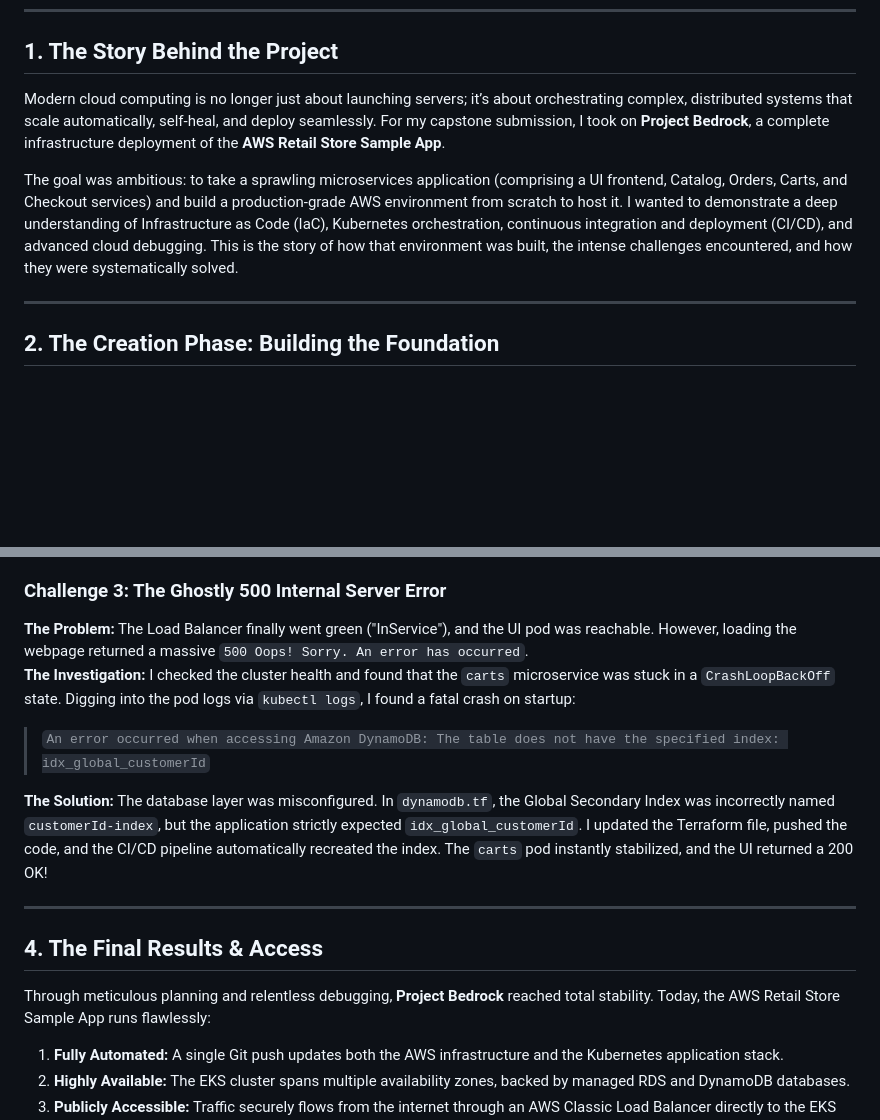
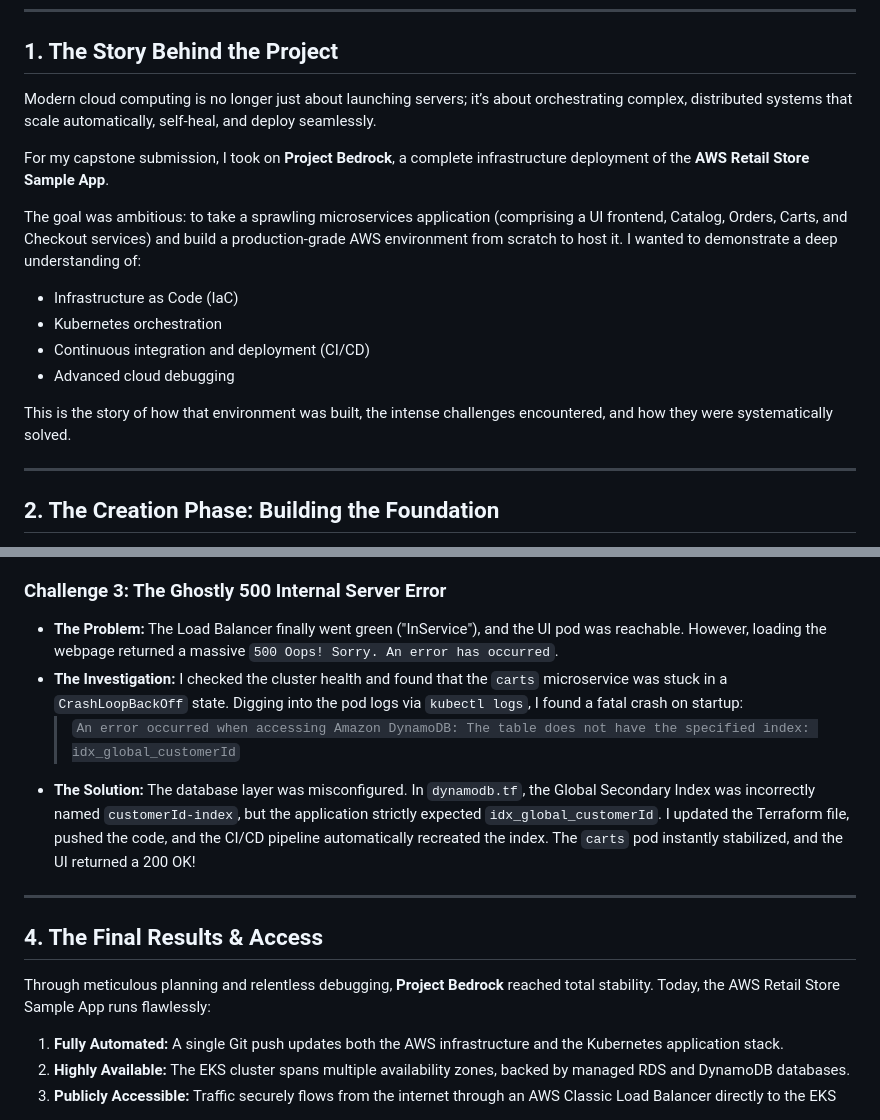
Before and after one commit to cloudpilothq/bedrock, a Markdown page: README.md, 2 parts joined by grey strips. GitHub-like rendering; blank space fills up the shorter version.

Commit message:
Refactor README for better readability and clarity

```diff
--- a/README.md
+++ b/README.md
@@ -8,9 +8,17 @@
 
 ## 1. The Story Behind the Project
 
-Modern cloud computing is no longer just about launching servers; it’s about orchestrating complex, distributed systems that scale automatically, self-heal, and deploy seamlessly. For my capstone submission, I took on **Project Bedrock**, a complete infrastructure deployment of the **AWS Retail Store Sample App**.
+Modern cloud computing is no longer just about launching servers; it’s about orchestrating complex, distributed systems that scale automatically, self-heal, and deploy seamlessly.
 
-The goal was ambitious: to take a sprawling microservices application (comprising a UI frontend, Catalog, Orders, Carts, and Checkout services) and build a production-grade AWS environment from scratch to host it. I wanted to demonstrate a deep understanding of Infrastructure as Code (IaC), Kubernetes orchestration, continuous integration and deployment (CI/CD), and advanced cloud debugging. This is the story of how that environment was built, the intense challenges encountered, and how they were systematically solved.
+For my capstone submission, I took on **Project Bedrock**, a complete infrastructure deployment of the **AWS Retail Store Sample App**.
+
+The goal was ambitious: to take a sprawling microservices application (comprising a UI frontend, Catalog, Orders, Carts, and Checkout services) and build a production-grade AWS environment from scratch to host it. I wanted to demonstrate a deep understanding of:
+- Infrastructure as Code (IaC)
+- Kubernetes orchestration
+- Continuous integration and deployment (CI/CD)
+- Advanced cloud debugging
+
+This is the story of how that environment was built, the intense challenges encountered, and how they were systematically solved.
 
 ---
 
@@ -63,16 +91,17 @@ Building infrastructure on paper is one thing; deploying it to a live cloud envi
 
 ### Challenge 3: The Ghostly 500 Internal Server Error
-**The Problem:** The Load Balancer finally went green ("InService"), and the UI pod was reachable. However, loading the webpage returned a massive `500 Oops! Sorry. An error has occurred`.
-**The Investigation:** I checked the cluster health and found that the `carts` microservice was stuck in a `CrashLoopBackOff` state. Digging into the pod logs via `kubectl logs`, I found a fatal crash on startup:
-> `An error occurred when accessing Amazon DynamoDB: The table does not have the specified index: idx_global_customerId`
 
-**The Solution:** The database layer was misconfigured. In `dynamodb.tf`, the Global Secondary Index was incorrectly named `customerId-index`, but the application strictly expected `idx_global_customerId`. I updated the Terraform file, pushed the code, and the CI/CD pipeline automatically recreated the index. The `carts` pod instantly stabilized, and the UI returned a 200 OK!
+- **The Problem:** The Load Balancer finally went green ("InService"), and the UI pod was reachable. However, loading the webpage returned a massive `500 Oops! Sorry. An error has occurred`.
+- **The Investigation:** I checked the cluster health and found that the `carts` microservice was stuck in a `CrashLoopBackOff` state. Digging into the pod logs via `kubectl logs`, I found a fatal crash on startup:
+  > `An error occurred when accessing Amazon DynamoDB: The table does not have the specified index: idx_global_customerId`
+- **The Solution:** The database layer was misconfigured. In `dynamodb.tf`, the Global Secondary Index was incorrectly named `customerId-index`, but the application strictly expected `idx_global_customerId`. I updated the Terraform file, pushed the code, and the CI/CD pipeline automatically recreated the index. The `carts` pod instantly stabilized, and the UI returned a 200 OK!
 
 ---
 
 ## 4. The Final Results & Access
 
 Through meticulous planning and relentless debugging, **Project Bedrock** reached total stability. Today, the AWS Retail Store Sample App runs flawlessly:
+
 1. **Fully Automated:** A single Git push updates both the AWS infrastructure and the Kubernetes application stack.
 2. **Highly Available:** The EKS cluster spans multiple availability zones, backed by managed RDS and DynamoDB databases.
 3. **Publicly Accessible:** Traffic securely flows from the internet through an AWS Classic Load Balancer directly to the EKS worker nodes in the private subnets.
```
Also changed, not shown: other parts of README.md (+33 -10 lines).
